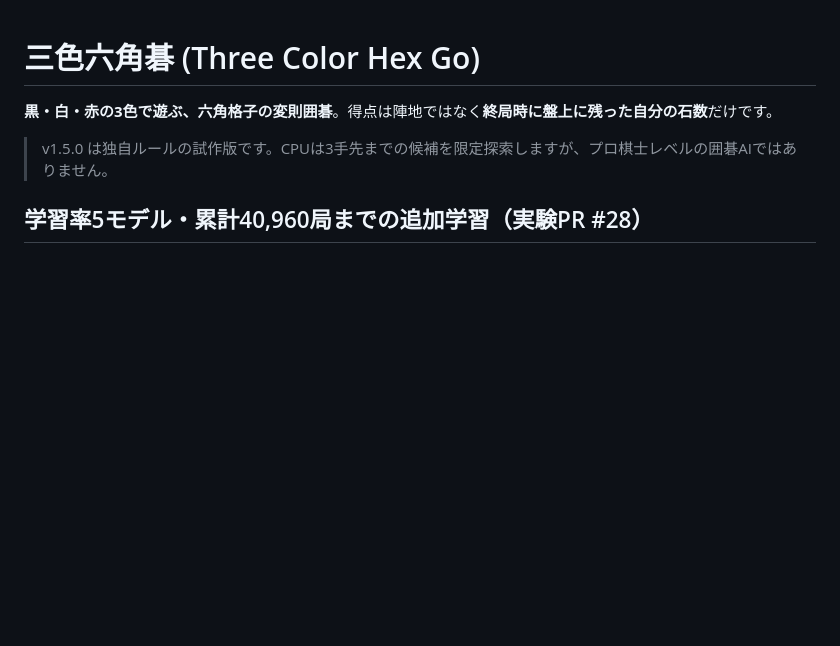
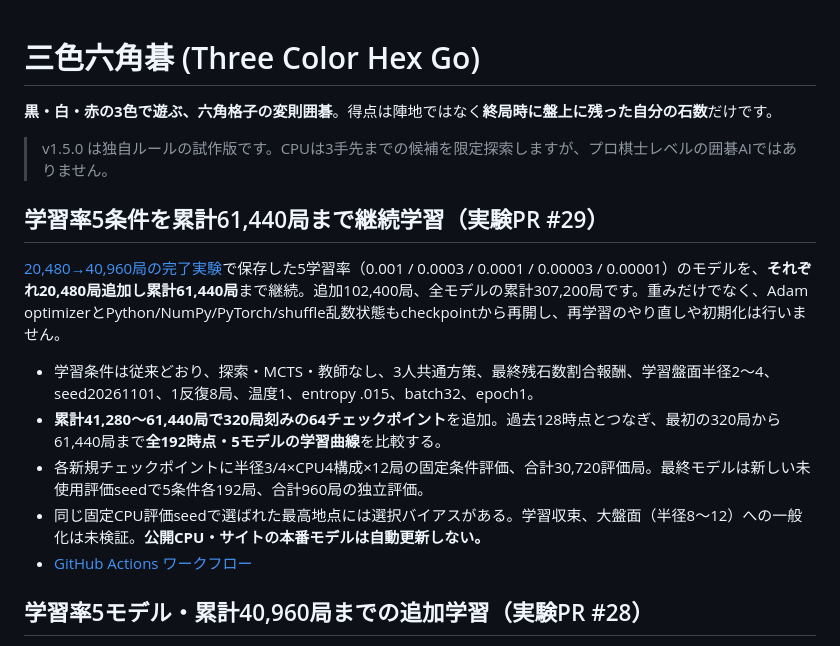
Before and after one commit to nao70161994/three-color-go, a Markdown page: README.md, the part around the change. Drawn GitHub-style; blank space fills up the shorter version.

Commit message:
Describe 5 continued AI models to 61440 games and full 192-checkpoint learning curves

```diff
--- a/README.md
+++ b/README.md
@@ -5,6 +5,16 @@
 > v1.5.0 は独自ルールの試作版です。CPUは3手先までの候補を限定探索しますが、プロ棋士レベルの囲碁AIではありません。
 
 
+
+## 学習率5条件を累計61,440局まで継続学習（実験PR #29）
+
+[20,480→40,960局の完了実験](https://github.com/nao70161994/three-color-go/actions/runs/41281288011)で保存した5学習率（0.001 / 0.0003 / 0.0001 / 0.00003 / 0.00001）のモデルを、**それぞれ20,480局追加し累計61,440局**まで継続。追加102,400局、全モデルの累計307,200局です。重みだけでなく、Adam optimizerとPython/NumPy/PyTorch/shuffle乱数状態もcheckpointから再開し、再学習のやり直しや初期化は行いません。
+
+- 学習条件は従来どおり、探索・MCTS・教師なし、3人共通方策、最終残石数割合報酬、学習盤面半径2〜4、seed20261101、1反復8局、温度1、entropy .015、batch32、epoch1。
+- **累計41,280〜61,440局で320局刻みの64チェックポイント**を追加。過去128時点とつなぎ、最初の320局から61,440局まで**全192時点・5モデルの学習曲線**を比較する。
+- 各新規チェックポイントに半径3/4×CPU4構成×12局の固定条件評価、合計30,720評価局。最終モデルは新しい未使用評価seedで5条件各192局、合計960局の独立評価。
+- 同じ固定CPU評価seedで選ばれた最高地点には選択バイアスがある。学習収束、大盤面（半径8〜12）への一般化は未検証。**公開CPU・サイトの本番モデルは自動更新しない。**
+- [GitHub Actions ワークフロー](https://github.com/nao70161994/three-color-go/actions/workflows/direct-five-lr-61440.yml)
 
 ## 学習率5モデル・累計40,960局までの追加学習（実験PR #28）
 
```
